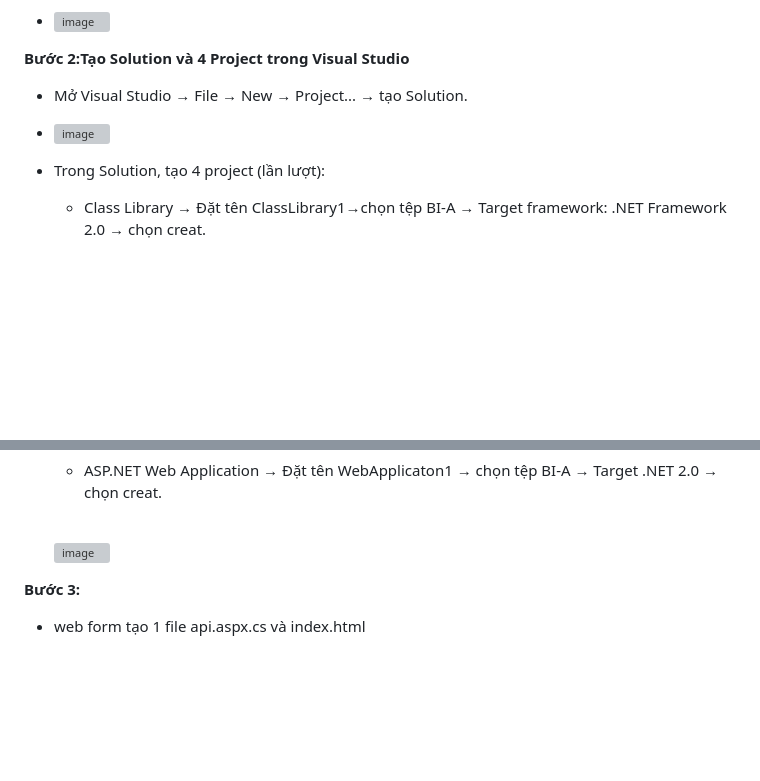
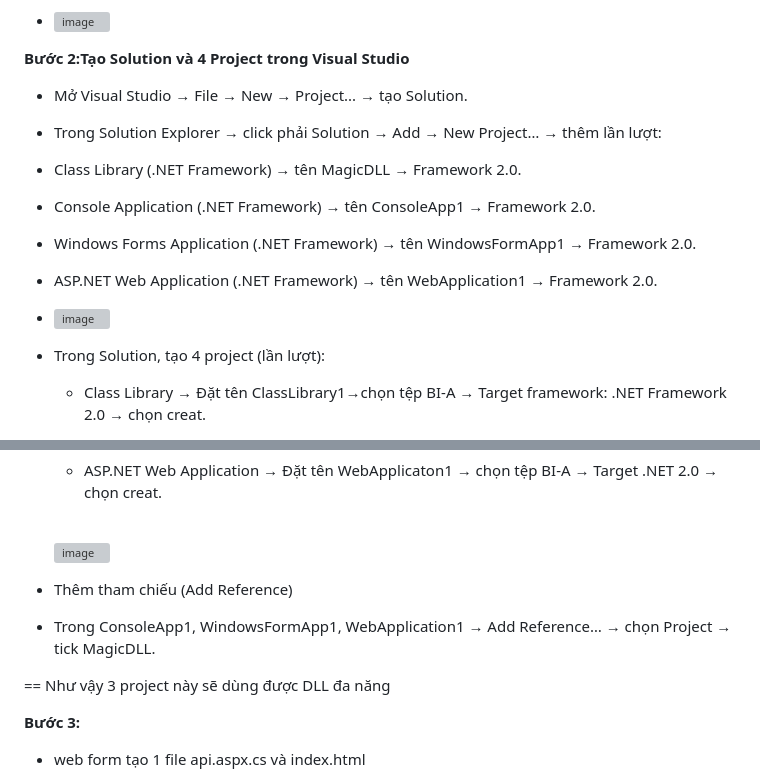
Before and after one commit to lyvankien13/baitap1.web, a Markdown page: README.md, 2 parts joined by grey strips. Drawn GitHub-style; blank space fills up the shorter version; grey boxes are pictures that could not be loaded.

```diff
--- a/README.md
+++ b/README.md
@@ -24,8 +24,19 @@
 
 **Bước 2:Tạo Solution và 4 Project trong Visual Studio**
 
-- Mở Visual Studio → File → New → Project... → tạo Solution.<br>
+- Mở Visual Studio → File → New → Project... → tạo Solution.
+- Trong Solution Explorer → click phải Solution → Add → New Project… → thêm lần lượt:
+
+- Class Library (.NET Framework) → tên MagicDLL → Framework 2.0.
+
+- Console Application (.NET Framework) → tên ConsoleApp1 → Framework 2.0.
+
+- Windows Forms Application (.NET Framework) → tên WindowsFormApp1 → Framework 2.0.
+
+- ASP.NET Web Application (.NET Framework) → tên WebApplication1 → Framework 2.0.<br>
  + <img width="580" height="431" alt="image" src="https://github.com/user-attachments/assets/65418576-ea56-4123-9105-42b7b0b4c675" />
+
+
 - Trong Solution, tạo 4 project (lần lượt):
 
   + Class Library → Đặt tên ClassLibrary1→chọn tệp BI-A → Target framework: .NET Framework 2.0 → chọn creat.<br>
@@ -42,6 +53,12 @@
 
   + ASP.NET Web Application → Đặt tên WebApplicaton1 → chọn tệp BI-A → Target .NET 2.0 → chọn creat.<br><br>
   <img width="1325" height="823" alt="image" src="https://github.com/user-attachments/assets/17b12435-cb93-4140-a02b-7fa9ce10c2bc" />
+
+- Thêm tham chiếu (Add Reference)
+
++ Trong ConsoleApp1, WindowsFormApp1, WebApplication1 → Add Reference… → chọn Project → tick MagicDLL.
+
+== Như vậy 3 project này sẽ dùng được DLL đa năng
 
 **Bước 3:**
 + web form tạo 1 file api.aspx.cs và index.html
```
